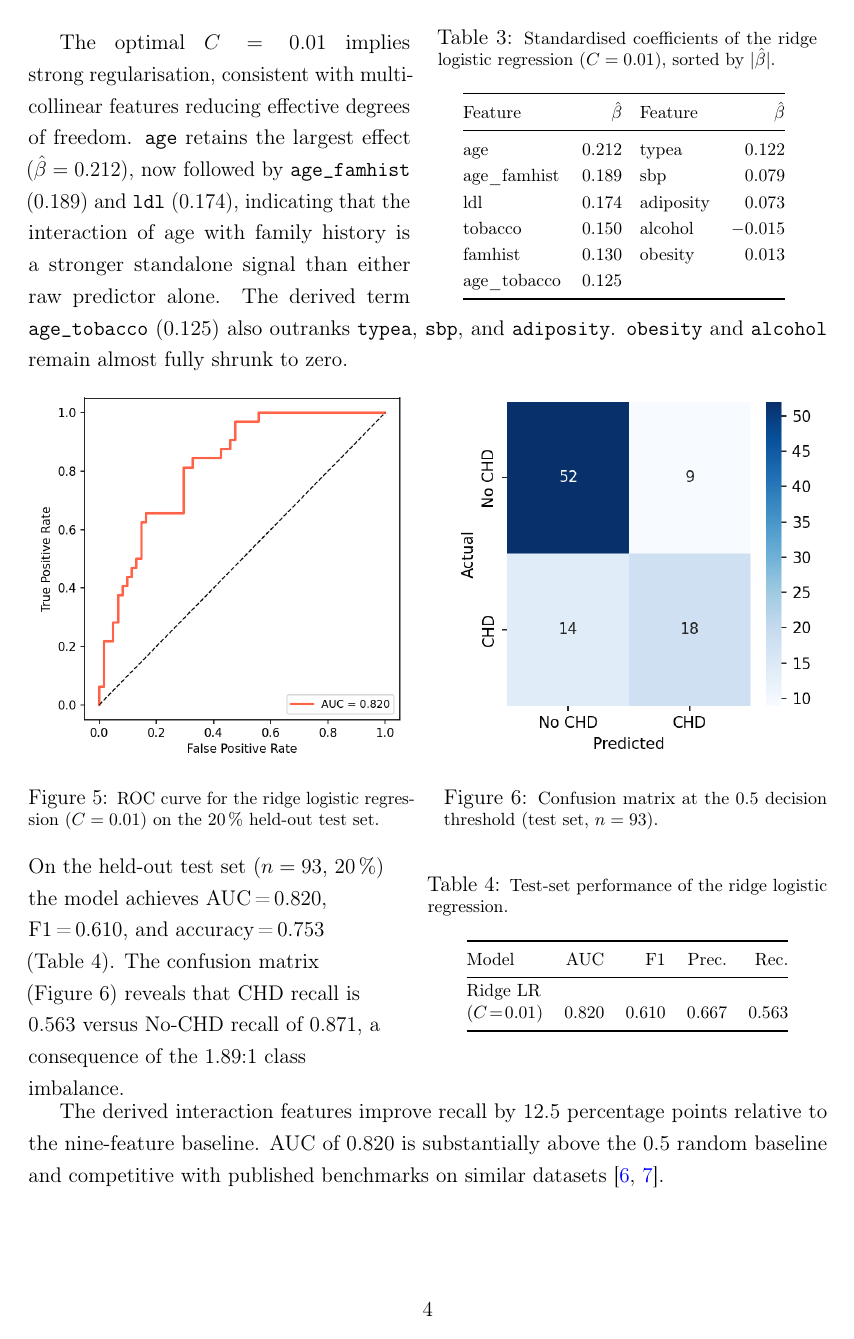
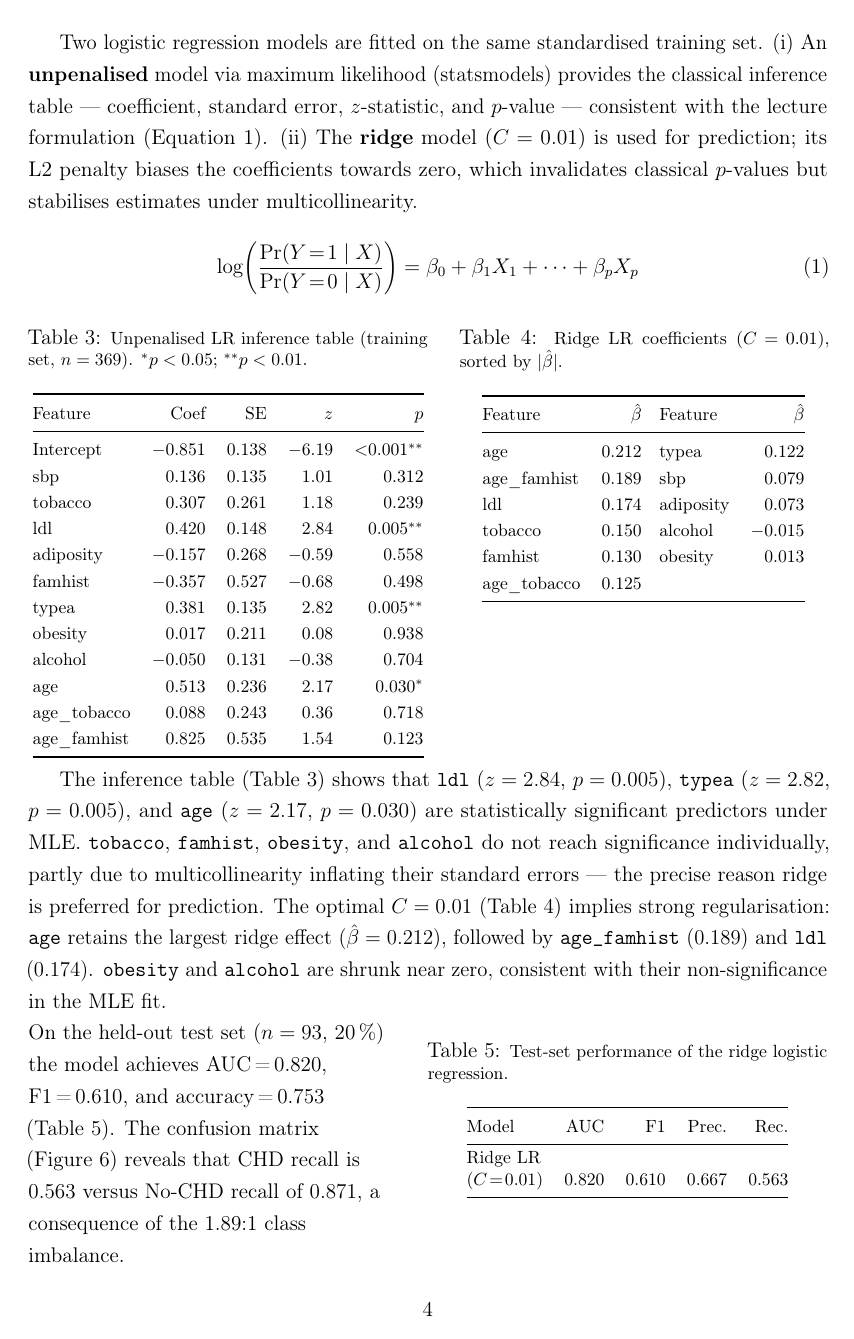
Before and after one commit to manpreet-sangha/predict_coronary_heart_disease, a LaTeX document (report/main.tex): page 6 of 10 before the commit and page 6 of 11 after it. Compiled offline with pdfLaTeX.

Commit message:
Add unpenalised LR inference table (statsmodels) to Section 2
- lrrp.py: fit statsmodels Logit on training set to produce coefficient,
  std error, z-statistic, and p-value table; saved to lrrp_inference_table.csv
- report/main.tex: add log-odds equation, two-model rationale, and
  side-by-side minipage: inference table (Table 3) + ridge coefficients
  (Table 4); analysis text cross-references both tables
- requirements.txt: add statsmodels>=0.14

```diff
--- a/report/main.tex
+++ b/report/main.tex
@@ -282,9 +281,50 @@ the best model ($C=0.01$).
-\begin{wraptable}{r}{0.50\linewidth}
-\vspace{-6pt}
-\captionsetup{width=0.95\linewidth}
+Two logistic regression models are fitted on the same standardised training
+set. (i)~An \textbf{unpenalised} model via maximum likelihood (statsmodels)
+provides the classical inference table --- coefficient, standard error,
+$z$-statistic, and $p$-value --- consistent with the lecture formulation
+(Equation~\ref{eq:logit}). (ii)~The \textbf{ridge} model ($C=0.01$)
+is used for prediction; its L2 penalty biases the coefficients towards zero,
+which invalidates classical $p$-values but stabilises estimates under
+multicollinearity.
+
+\begin{equation}
+\log\!\left(\frac{\Pr(Y\!=\!1\mid X)}{\Pr(Y\!=\!0\mid X)}\right)
+= \beta_0 + \beta_1 X_1 + \cdots + \beta_p X_p
+\label{eq:logit}
+\end{equation}
+
+\vspace{4pt}
+\noindent
+\begin{minipage}[t]{0.50\linewidth}
 \centering
-\caption{\footnotesize Standardised coefficients of the ridge logistic
-regression ($C=0.01$), sorted by $|\hat{\beta}|$.}
+\captionof{table}{\footnotesize Unpenalised LR inference table (training set,
+$n=369$). $^{*}p<0.05$; $^{**}p<0.01$.}
+\label{tab:inference}
+\vspace{2pt}
+{\footnotesize
+\begin{tabular}{@{}lrrrr@{}}
+\toprule
+Feature & Coef & SE & $z$ & $p$ \\
+\midrule
+Intercept    & $-$0.851 & 0.138 & $-$6.19 & $<$0.001$^{**}$ \\
+sbp          &    0.136 & 0.135 &    1.01 & 0.312 \\
+tobacco      &    0.307 & 0.261 &    1.18 & 0.239 \\
+ldl          &    0.420 & 0.148 &    2.84 & 0.005$^{**}$ \\
+adiposity    & $-$0.157 & 0.268 & $-$0.59 & 0.558 \\
+famhist      & $-$0.357 & 0.527 & $-$0.68 & 0.498 \\
+typea        &    0.381 & 0.135 &    2.82 & 0.005$^{**}$ \\
+obesity      &    0.017 & 0.211 &    0.08 & 0.938 \\
+alcohol      & $-$0.050 & 0.131 & $-$0.38 & 0.704 \\
+age          &    0.513 & 0.236 &    2.17 & 0.030$^{*}$ \\
+age\_tobacco &    0.088 & 0.243 &    0.36 & 0.718 \\
+age\_famhist &    0.825 & 0.535 &    1.54 & 0.123 \\
+\bottomrule
+\end{tabular}}
+\end{minipage}\hfill
+\begin{minipage}[t]{0.46\linewidth}
+\centering
+\captionof{table}{\footnotesize Ridge LR coefficients ($C\!=\!0.01$),
+sorted by $|\hat{\beta}|$.}
 \label{tab:coef}
 \vspace{2pt}
 {\footnotesize
@@ -300,18 +340,20 @@ famhist      &  0.130 & obesity     &  0.013 \\
 age\_tobacco &  0.125 &             &        \\
 \bottomrule
 \end{tabular}}
-\vspace{-4pt}
-\end{wraptable}
+\end{minipage}
 
-The optimal $C=0.01$ implies strong regularisation, consistent with
-multicollinear features reducing effective degrees of freedom.
-\texttt{age} retains the largest effect ($\hat{\beta}=0.212$), now
-followed by \texttt{age\_famhist} ($0.189$) and \texttt{ldl} ($0.174$),
-indicating that the interaction of age with family history is a stronger
-standalone signal than either raw predictor alone. The derived term
-\texttt{age\_tobacco} ($0.125$) also outranks \texttt{typea}, \texttt{sbp},
-and \texttt{adiposity}. \texttt{obesity} and \texttt{alcohol} remain
-almost fully shrunk to zero.
+\vspace{6pt}
+The inference table (Table~\ref{tab:inference}) shows that \texttt{ldl}
+($z=2.84$, $p=0.005$), \texttt{typea} ($z=2.82$, $p=0.005$), and
+\texttt{age} ($z=2.17$, $p=0.030$) are statistically significant predictors
+under MLE. \texttt{tobacco}, \texttt{famhist}, \texttt{obesity}, and
+\texttt{alcohol} do not reach significance individually, partly due to
+multicollinearity inflating their standard errors --- the precise reason
+ridge is preferred for prediction. The optimal $C=0.01$ (Table~\ref{tab:coef})
+implies strong regularisation: \texttt{age} retains the largest ridge
+effect ($\hat{\beta}=0.212$), followed by \texttt{age\_famhist} ($0.189$)
+and \texttt{ldl} ($0.174$). \texttt{obesity} and \texttt{alcohol} are
+shrunk near zero, consistent with their non-significance in the MLE fit.
 
 % ── ROC + confusion matrix ─────────────────────────────────────────────────
 \begin{figure}[htbp]
```
Also changed, not shown: logistic_regression_ridge_penalty/lrrp_output/lrrp_inference_table.csv (added, +13 -0 lines), requirements.txt (+1 -0 lines), report/main.tex (11 more changed lines), 1 other file.
